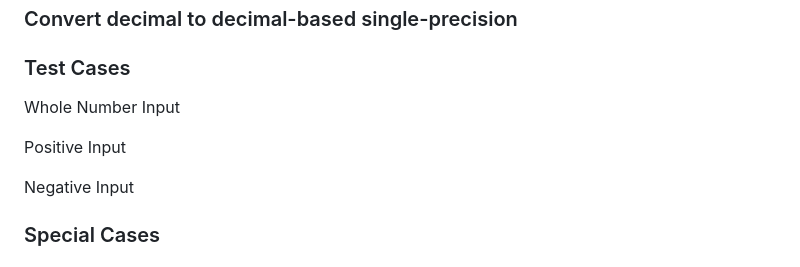
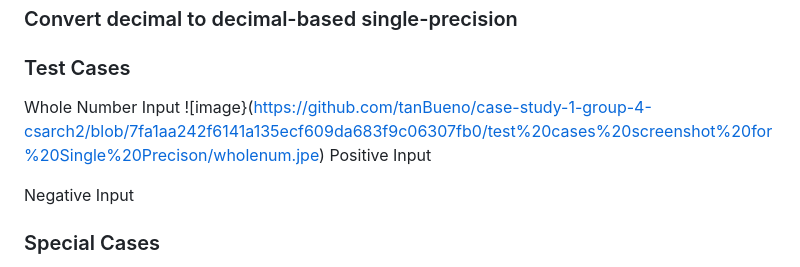
Before and after one commit to tanBueno/case-study-1-group-4-csarch2, a Markdown page: README.md, the part around the change. Rendered like a GitHub page.

```diff
--- a/README.md
+++ b/README.md
@@ -8,7 +8,7 @@ https://tanbueno.github.io/case-study-1-group-4-csarch2/
 ### Test Cases
 
 Whole Number Input
-
+![image}(https://github.com/tanBueno/case-study-1-group-4-csarch2/blob/7fa1aa242f6141a135ecf609da683f9c06307fb0/test%20cases%20screenshot%20for%20Single%20Precison/wholenum.jpe)
 Positive Input
 
 Negative Input
```
